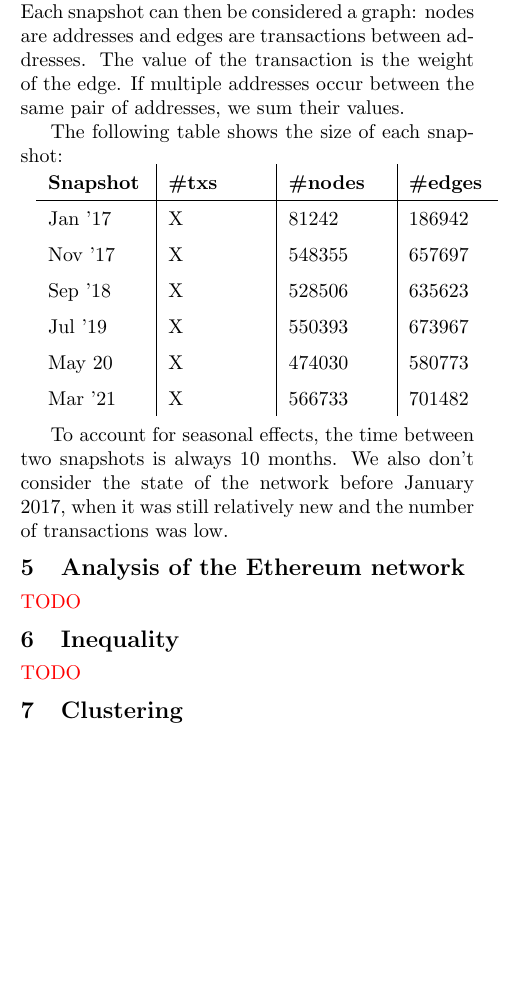
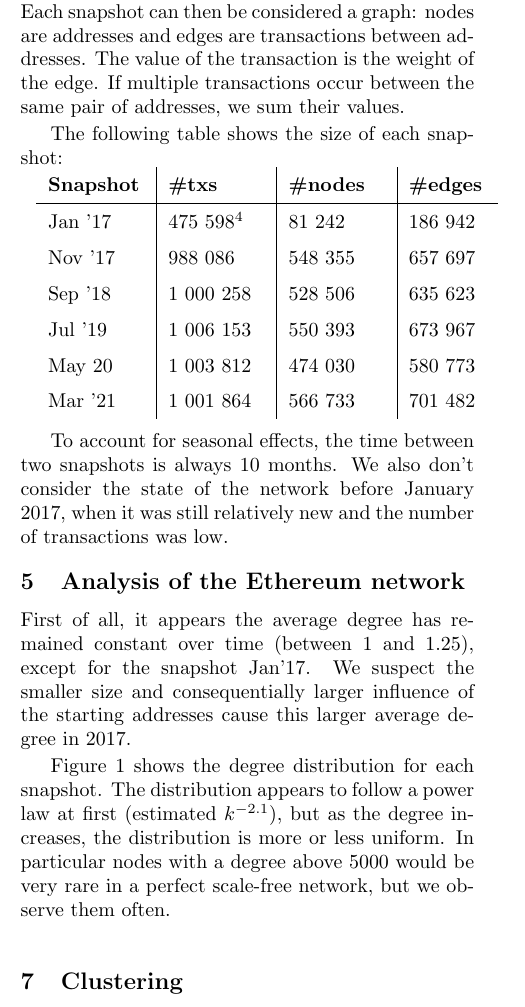
Before and after one commit to QuintenBruynseraede/ALSSN, a LaTeX paper (report/report.tex): part of one column of page 2 of 2 before the commit and part of one column of page 2 of 3 after it, cut so that both start at the same text, the shorter picture padded with empty space. The pictures show the PDF file report/report.pdf that the author committed with the source.

Commit message:
Added degree distribution to report

```diff
--- a/report/report.tex
+++ b/report/report.tex
@@ -100,7 +81,7 @@
 \end{algorithm}
 
 Although transactions contain many more features, we only use the columns \texttt{from}, \texttt{to}, and \texttt{value}.\\
-Each snapshot can then be considered a graph: nodes are addresses and edges are transactions between addresses. The value of the transaction is the weight of the edge. If multiple addresses occur between the same pair of addresses, we sum their values.
+Each snapshot can then be considered a graph: nodes are addresses and edges are transactions between addresses. The value of the transaction is the weight of the edge. If multiple transactions occur between the same pair of addresses, we sum their values.
 
 The following table shows the size of each snapshot:\\
 \vspace{5pt}
@@ -109,16 +90,22 @@
 \begin{tabular}{p{0.1\textwidth}|p{0.1\textwidth}|p{0.1\textwidth}|p{0.08\textwidth}}
 \textbf{Snapshot} & \textbf{\#txs} & \textbf{\#nodes} & \textbf{\#edges} \\
 \hline
-Jan '17 & X & 81242 & 186942  \\
-Nov '17 & X & 548355 & 657697  \\
-Sep '18 & X & 528506 & 635623 \\
-Jul '19 & X & 550393 & 673967 \\
-May 20 & X & 474030 & 580773 \\
-Mar '21 & X & 566733 & 701482 \\
+Jan '17 & 475 598\footnote{Queue was empty before 1M transactions could be collected.}& 81 242 & 186 942  \\
+Nov '17 & 988 086 & 548 355 & 657 697  \\
+Sep '18 & 1 000 258 & 528 506 & 635 623 \\
+Jul '19 & 1 006 153 & 550 393 & 673 967 \\
+May 20 & 1 003 812 & 474 030 & 580 773 \\
+Mar '21 & 1 001 864 & 566 733 & 701 482 \\
 \end{tabular}
 \egroup
 
 To account for seasonal effects, the time between two snapshots is always 10 months. We also don't consider the state of the network before January 2017, when it was still relatively new and the number of transactions was low.
 
 \section{Analysis of the Ethereum network}
-\todo{TODO}
+First of all, it appears the average degree has remained constant over time (between 1 and 1.25), except for the snapshot Jan'17. We suspect the smaller size and consequentially larger influence of the starting addresses cause this larger average degree in 2017.
+
+Figure \ref{tbl-degreedistributions} shows the degree distribution for each snapshot. The distribution appears to follow a power law at first (estimated $k^{-2.1}$), but as the degree increases, the distribution is more or less uniform. In particular nodes with a degree above 5000 would be very rare in a perfect scale-free network, but we observe them often.
+\end{multicols}
+
+\begin{figure}[h]
+\centering
@@ -125,3 +126,13 @@
+\end{minipage}
+\begin{minipage}[t]{.33\textwidth}
+\includegraphics[scale=0.4]{figures/degree_dist_mar_21.pdf}
+\end{minipage}%
+\caption{Degree distribution for all snapshots}
+\label{tbl-degreedistributions}
+\end{figure}
+
+\begin{multicols}{2}
+
 \section{Inequality}
 \todo{TODO}
 \section{Clustering}
```
Also changed, not shown: report/figures/degree_dist_jan_17.pdf (added), report/figures/degree_dist_jul_19.pdf (added), report/figures/degree_dist_mar_21.pdf (added), report/figures/degree_dist_may_20.pdf (added), report/figures/degree_dist_nov_17.pdf (added), report/figures/degree_dist_sep_18.pdf (added), report/report.pdf, report/report.tex (33 more changed lines).
